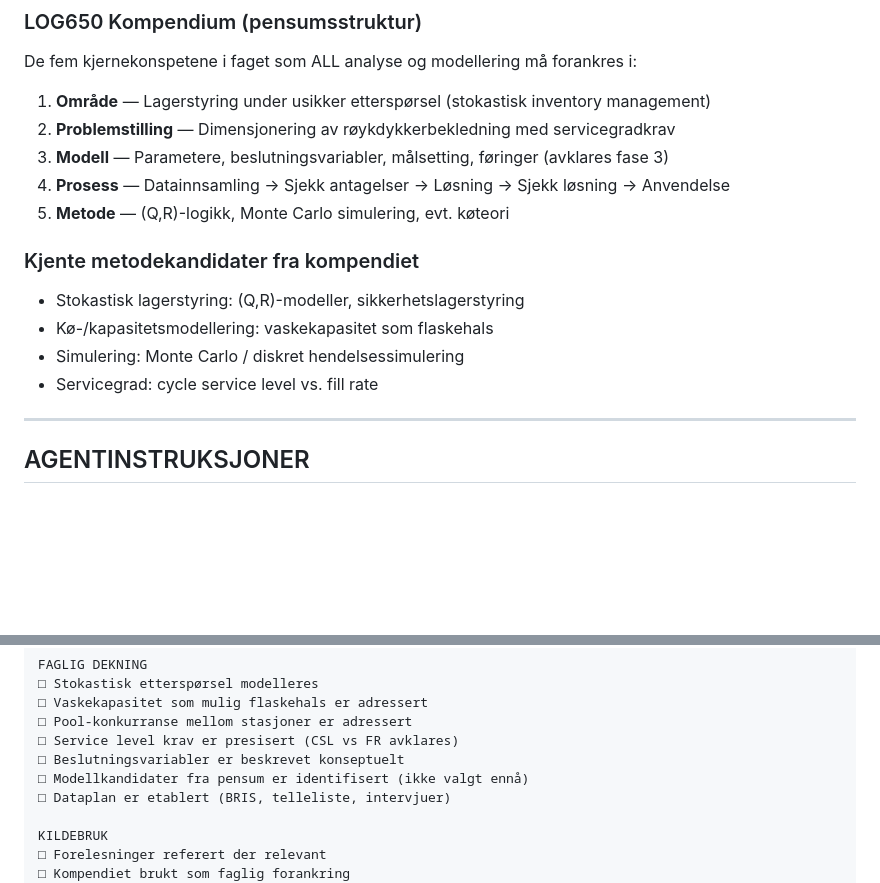
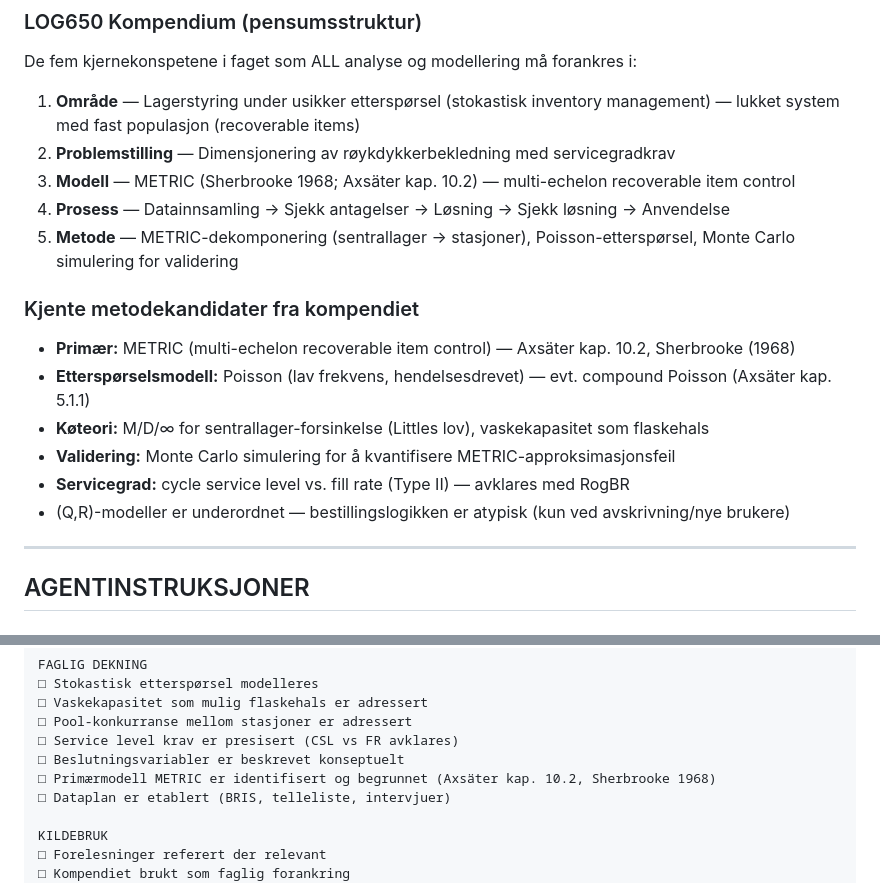
Before and after one commit to LOG650/G20-rune-individuell, a Markdown page: AGENT_WORKFLOW_LOG650.md, 2 parts joined by grey strips. GitHub-like rendering; blank space fills up the shorter version.

Commit message:
Update methodology from (Q,R) to METRIC based on Axsäter analysis
Teorinotat confirms RogBR is a closed-system recoverable item problem,
not a classical inventory problem. METRIC (Sherbrooke 1968) is now
identified as the primary model in both CLAUDE.md and agent workflow.

Co-Authored-By: Claude Opus 4.6 <noreply@anthropic.com>

```diff
--- a/AGENT_WORKFLOW_LOG650.md
+++ b/AGENT_WORKFLOW_LOG650.md
@@ -36,17 +36,19 @@ Alle agenter kjøres sekvensielt. Ingen agent hopper over sin fase. Resultater f
 
 ### LOG650 Kompendium (pensumsstruktur)
 De fem kjernekonspetene i faget som ALL analyse og modellering må forankres i:
-1. **Område** — Lagerstyring under usikker etterspørsel (stokastisk inventory management)
+1. **Område** — Lagerstyring under usikker etterspørsel (stokastisk inventory management) — lukket system med fast populasjon (recoverable items)
 2. **Problemstilling** — Dimensjonering av røykdykkerbekledning med servicegradkrav
-3. **Modell** — Parametere, beslutningsvariabler, målsetting, føringer (avklares fase 3)
+3. **Modell** — METRIC (Sherbrooke 1968; Axsäter kap. 10.2) — multi-echelon recoverable item control
 4. **Prosess** — Datainnsamling → Sjekk antagelser → Løsning → Sjekk løsning → Anvendelse
-5. **Metode** — (Q,R)-logikk, Monte Carlo simulering, evt. køteori
+5. **Metode** — METRIC-dekomponering (sentrallager → stasjoner), Poisson-etterspørsel, Monte Carlo simulering for validering
 
 ### Kjente metodekandidater fra kompendiet
-- Stokastisk lagerstyring: (Q,R)-modeller, sikkerhetslagerstyring
-- Kø-/kapasitetsmodellering: vaskekapasitet som flaskehals
-- Simulering: Monte Carlo / diskret hendelsessimulering
-- Servicegrad: cycle service level vs. fill rate
+- **Primær:** METRIC (multi-echelon recoverable item control) — Axsäter kap. 10.2, Sherbrooke (1968)
+- **Etterspørselsmodell:** Poisson (lav frekvens, hendelsesdrevet) — evt. compound Poisson (Axsäter kap. 5.1.1)
+- **Køteori:** M/D/∞ for sentrallager-forsinkelse (Littles lov), vaskekapasitet som flaskehals
+- **Validering:** Monte Carlo simulering for å kvantifisere METRIC-approksimasjonsfeil
+- **Servicegrad:** cycle service level vs. fill rate (Type II) — avklares med RogBR
+- (Q,R)-modeller er underordnet — bestillingslogikken er atypisk (kun ved avskrivning/nye brukere)
 
 ---
 
@@ -265,7 +267,7 @@ FAGLIG DEKNING
 □ Pool-konkurranse mellom stasjoner er adressert
 □ Service level krav er presisert (CSL vs FR avklares)
 □ Beslutningsvariabler er beskrevet konseptuelt
-□ Modellkandidater fra pensum er identifisert (ikke valgt ennå)
+□ Primærmodell METRIC er identifisert og begrunnet (Axsäter kap. 10.2, Sherbrooke 1968)
 □ Dataplan er etablert (BRIS, telleliste, intervjuer)
 
 KILDEBRUK
```
Also changed, not shown: CLAUDE.md (+13 -2 lines).
